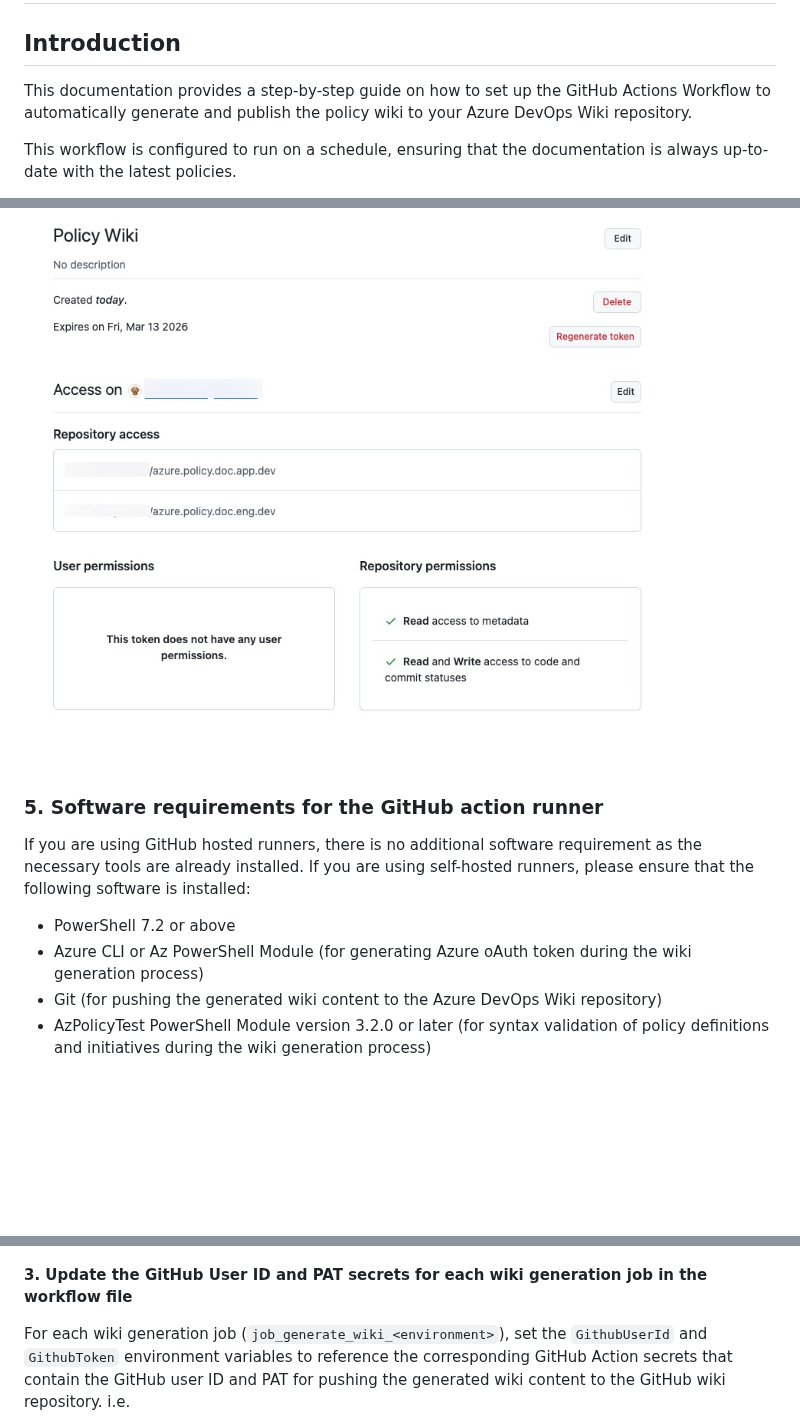
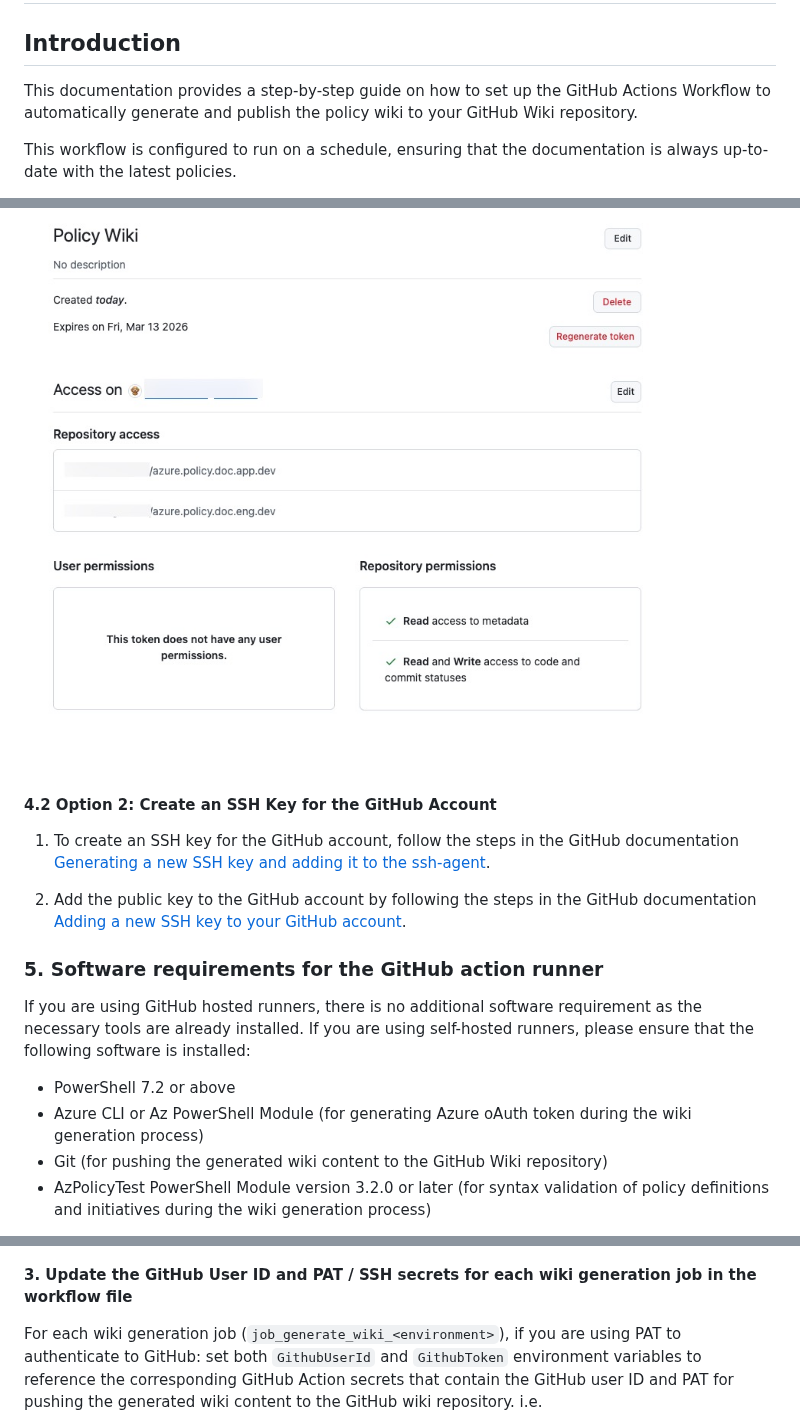
Before and after one commit to Azure/AzPolicyLens, a Markdown page: docs/how-to/github-wiki-setup.md, 3 parts joined by grey strips. GitHub-like rendering; blank space fills up the shorter version.

```diff
--- a/docs/how-to/github-wiki-setup.md
+++ b/docs/how-to/github-wiki-setup.md
@@ -2,7 +2,7 @@
 
 ## Introduction
 
-This documentation provides a step-by-step guide on how to set up the GitHub Actions Workflow to automatically generate and publish the policy wiki to your Azure DevOps Wiki repository.
+This documentation provides a step-by-step guide on how to set up the GitHub Actions Workflow to automatically generate and publish the policy wiki to your GitHub Wiki repository.
 
 This workflow is configured to run on a schedule, ensuring that the documentation is always up-to-date with the latest policies.
 
@@ -73,13 +59,19 @@ After the PAT is generated, you will see the following permissions summary for t
 
 ![3](../images/github-pat-03.jpg)
 
+#### 4.2 Option 2: Create an SSH Key for the GitHub Account
+
+1. To create an SSH key for the GitHub account, follow the steps in the GitHub documentation [Generating a new SSH key and adding it to the ssh-agent](https://docs.github.com/en/authentication/connecting-to-github-with-ssh/generating-a-new-ssh-key-and-adding-it-to-the-ssh-agent).
+
+2. Add the public key to the GitHub account by following the steps in the GitHub documentation [Adding a new SSH key to your GitHub account](https://docs.github.com/en/authentication/connecting-to-github-with-ssh/adding-a-new-ssh-key-to-your-github-account).
+
 ### 5. Software requirements for the GitHub action runner
 
 If you are using GitHub hosted runners, there is no additional software requirement as the necessary tools are already installed. If you are using self-hosted runners, please ensure that the following software is installed:
 
 - PowerShell 7.2 or above
 - Azure CLI or Az PowerShell Module (for generating Azure oAuth token during the wiki generation process)
-- Git (for pushing the generated wiki content to the Azure DevOps Wiki repository)
+- Git (for pushing the generated wiki content to the GitHub Wiki repository)
 - AzPolicyTest PowerShell Module version 3.2.0 or later (for syntax validation of policy definitions and initiatives during the wiki generation process)
 
 For self-hosted runners, the runners must be able to access the Azure Resource Manager API endpoints (https://management.azure.com/).
@@ -179,9 +171,9 @@ In this example, the secret name `MG_DEV_READER` references the Action secret cr
 
 ![5](../images/github-action-02.jpg)
 
-**3. Update the GitHub User ID and PAT secrets for each wiki generation job in the workflow file**
+**3. Update the GitHub User ID and PAT / SSH secrets for each wiki generation job in the workflow file**
 
-For each wiki generation job (`job_generate_wiki_<environment>`), set the `GithubUserId` and `GithubToken` environment variables to reference the corresponding GitHub Action secrets that contain the GitHub user ID and PAT for pushing the generated wiki content to the GitHub wiki repository. i.e.
+For each wiki generation job (`job_generate_wiki_<environment>`), if you are using PAT to authenticate to GitHub: set both `GithubUserId` and `GithubToken` environment variables to reference the corresponding GitHub Action secrets that contain the GitHub user ID and PAT for pushing the generated wiki content to the GitHub wiki repository. i.e.
 
 ![6](../images/github-action-03.jpg)
 
```
Also changed, not shown: other parts of docs/how-to/github-wiki-setup.md (+15 -21 lines), docs/README.md (+1 -1 lines), docs/faq.md (+28 -2 lines), docs/images/github-action-11.jpg (added), docs/images/github-action-12.jpg (added), 1 other file.
